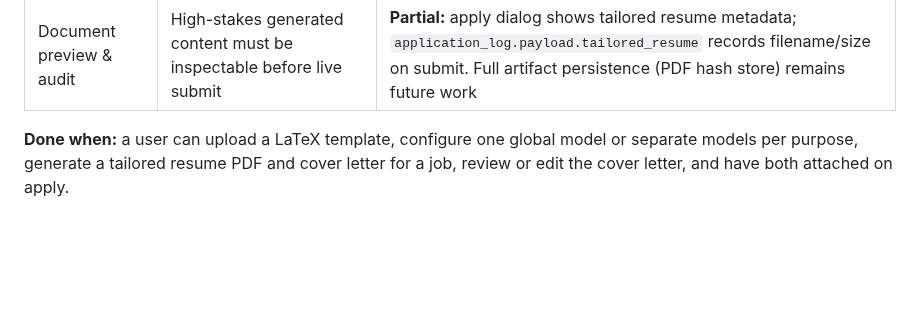
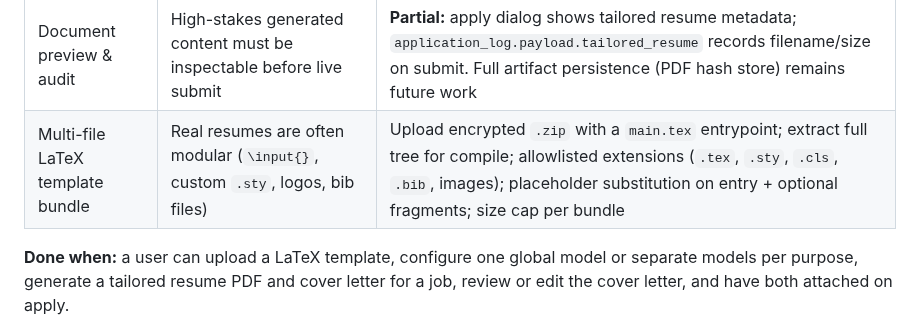
Before and after one commit to davidcristian/HeadStart, a Markdown page: docs/roadmap.md, the part around the change. GitHub-like rendering; blank space fills up the shorter version.

Commit message:
docs: plan multi-file LaTeX template bundle

```diff
--- a/docs/roadmap.md
+++ b/docs/roadmap.md
@@ -575,6 +575,7 @@ provider pattern to purpose-specific model selection.
 | Automatic cover letter generation | Placeholder templates (`{company}`, `{job_title}`) are not enough for competitive applications | **Shipped:** `POST /jobs/{id}/generate-cover-letter` drafts from job + profile; Jobs apply dialog **Generate cover letter** button; Pro users reuse effective `SUMMARY_PROVIDER` (heuristic fallback for free tier or LLM errors). See `app/cover_letters/` |
 | Per-purpose model preferences | Summarization, resume curation, cover letters, email classification, and reply drafting have different quality/latency tradeoffs | **Shipped:** global default via `summary_provider` + optional per-purpose overrides (`cover_letter`, `resume_curation`, `email_classify`, `email_draft`) and model ids on `user.ai_purpose_*`; `GET/PATCH /summary-preferences`; cover letters resolve via `resolve_ai_settings(..., "cover_letter")`; Settings → AI models |
 | Document preview & audit | High-stakes generated content must be inspectable before live submit | **Partial:** apply dialog shows tailored resume metadata; `application_log.payload.tailored_resume` records filename/size on submit. Full artifact persistence (PDF hash store) remains future work |
+| Multi-file LaTeX template bundle | Real resumes are often modular (`\input{}`, custom `.sty`, logos, bib files) | Upload encrypted `.zip` with a `main.tex` entrypoint; extract full tree for compile; allowlisted extensions (`.tex`, `.sty`, `.cls`, `.bib`, images); placeholder substitution on entry + optional fragments; size cap per bundle |
 
 **Done when:** a user can upload a LaTeX template, configure one global model or
 separate models per purpose, generate a tailored resume PDF and cover letter for
```
